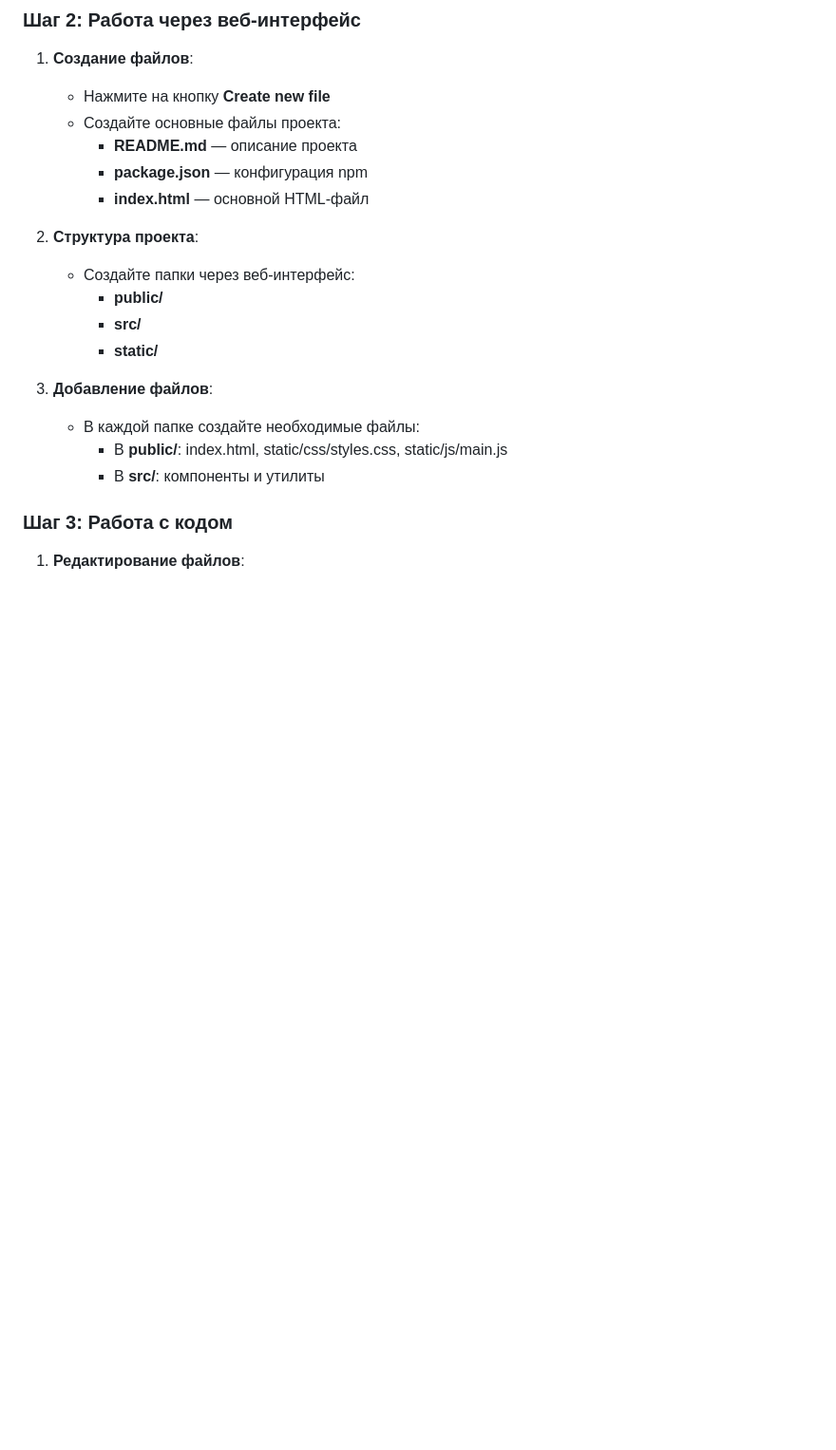
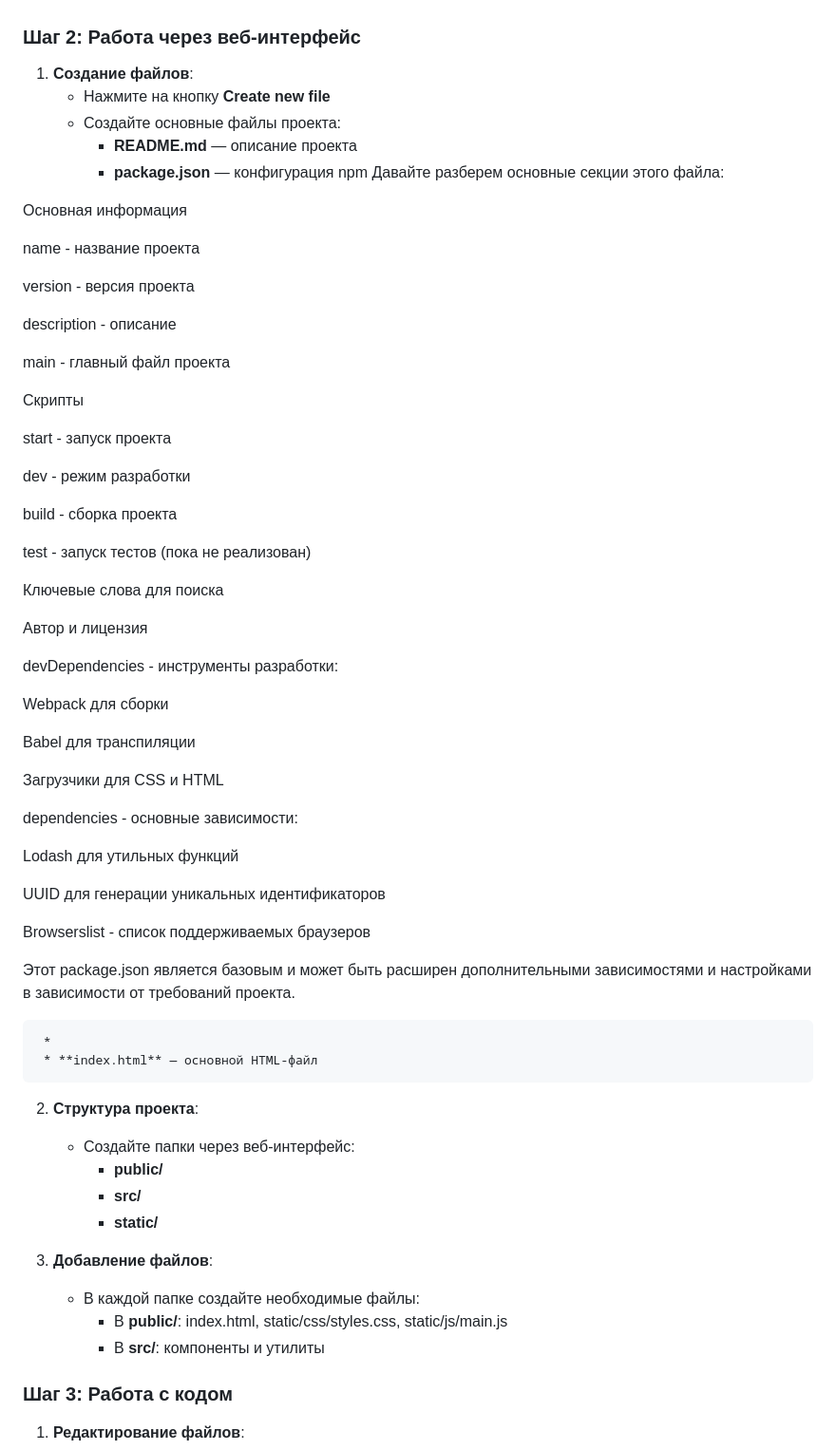
Before and after one commit to Gen-direktor/graphic-editor, a Markdown page: README.md, the part around the change. Shown at 95% size. Drawn GitHub-style; blank space fills up the shorter version.

```diff
--- a/README.md
+++ b/README.md
@@ -24,6 +24,52 @@
    * Создайте основные файлы проекта:
      * **README.md** — описание проекта
      * **package.json** — конфигурация npm
+    Давайте разберем основные секции этого файла:
+
+Основная информация
+
+name - название проекта
+
+version - версия проекта
+
+description - описание
+
+main - главный файл проекта
+
+Скрипты
+
+start - запуск проекта
+
+dev - режим разработки
+
+build - сборка проекта
+
+test - запуск тестов (пока не реализован)
+
+Ключевые слова для поиска
+
+Автор и лицензия
+
+devDependencies - инструменты разработки:
+
+Webpack для сборки
+
+Babel для транспиляции
+
+Загрузчики для CSS и HTML
+
+dependencies - основные зависимости:
+
+Lodash для утильных функций
+
+UUID для генерации уникальных идентификаторов
+
+Browserslist - список поддерживаемых браузеров
+
+Этот package.json является базовым и может быть расширен дополнительными зависимостями и настройками в зависимости от требований проекта.
+
+
+     *
      * **index.html** — основной HTML-файл
 
 2. **Структура проекта**:
```
